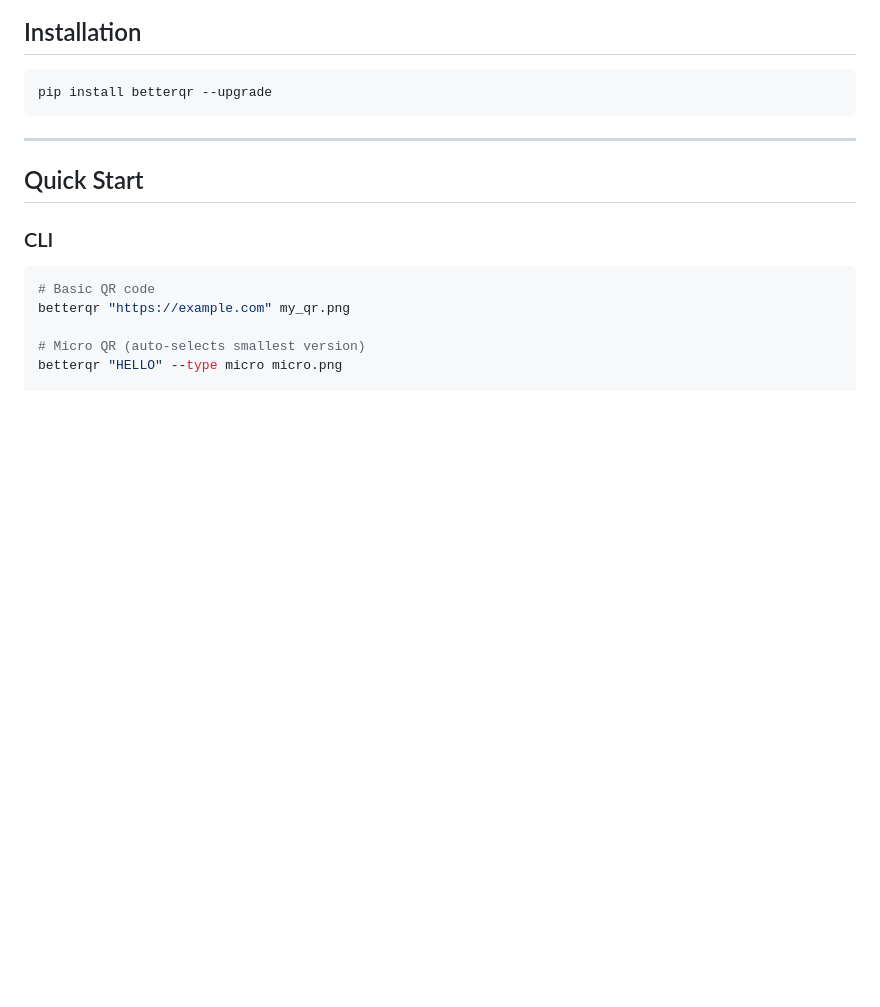
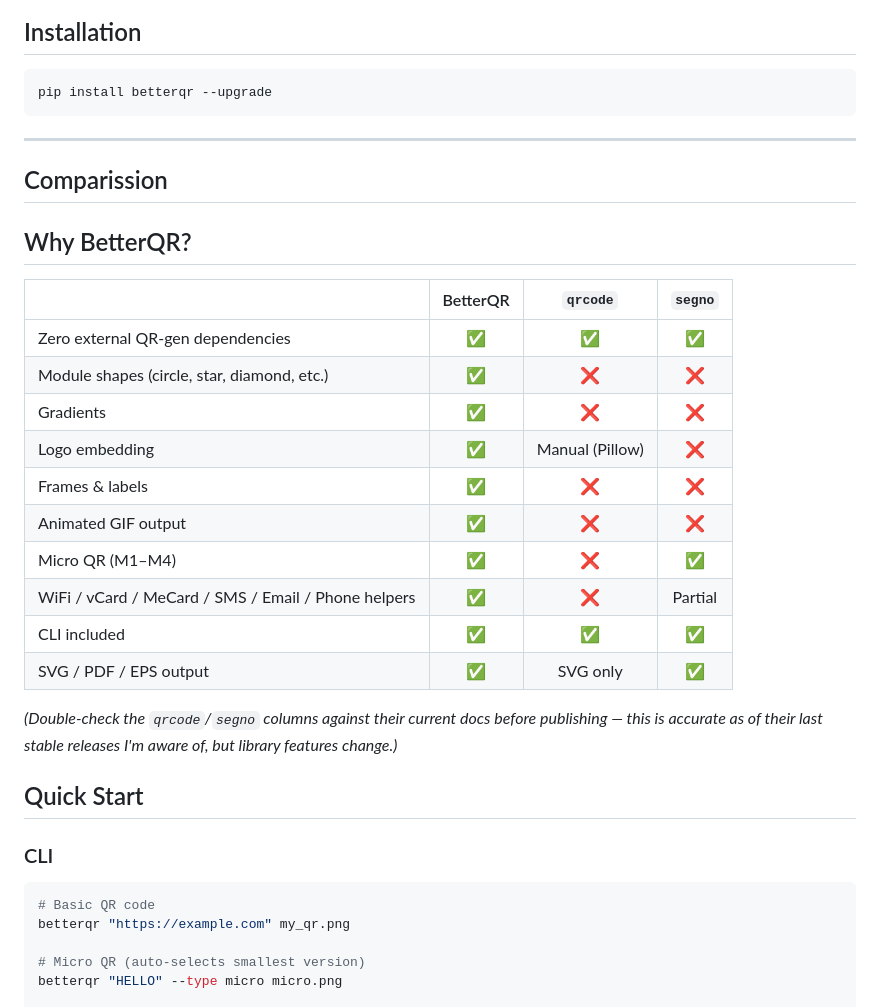
Before and after one commit to DevX-Dragon/betterqr, a Markdown page: README.md, the part around the change. GitHub-like rendering; blank space fills up the shorter version.

Commit message:
docs: add comparission table

````diff
--- a/README.md
+++ b/README.md
@@ -49,6 +49,25 @@ pip install betterqr --upgrade
 ```
 
 ---
+
+## Comparission
+## Why BetterQR?
+
+| | BetterQR | `qrcode` | `segno` |
+|---|:---:|:---:|:---:|
+| Zero external QR-gen dependencies | ✅ | ✅ | ✅ |
+| Module shapes (circle, star, diamond, etc.) | ✅ | ❌ | ❌ |
+| Gradients | ✅ | ❌ | ❌ |
+| Logo embedding | ✅ | Manual (Pillow) | ❌ |
+| Frames & labels | ✅ | ❌ | ❌ |
+| Animated GIF output | ✅ | ❌ | ❌ |
+| Micro QR (M1–M4) | ✅ | ❌ | ✅ |
+| WiFi / vCard / MeCard / SMS / Email / Phone helpers | ✅ | ❌ | Partial |
+| CLI included | ✅ | ✅ | ✅ |
+| SVG / PDF / EPS output | ✅ | SVG only | ✅ |
+
+*(Double-check the `qrcode`/`segno` columns against their current docs before publishing —
+this is accurate as of their last stable releases I'm aware of, but library features change.)*
 
 ## Quick Start
 
````
